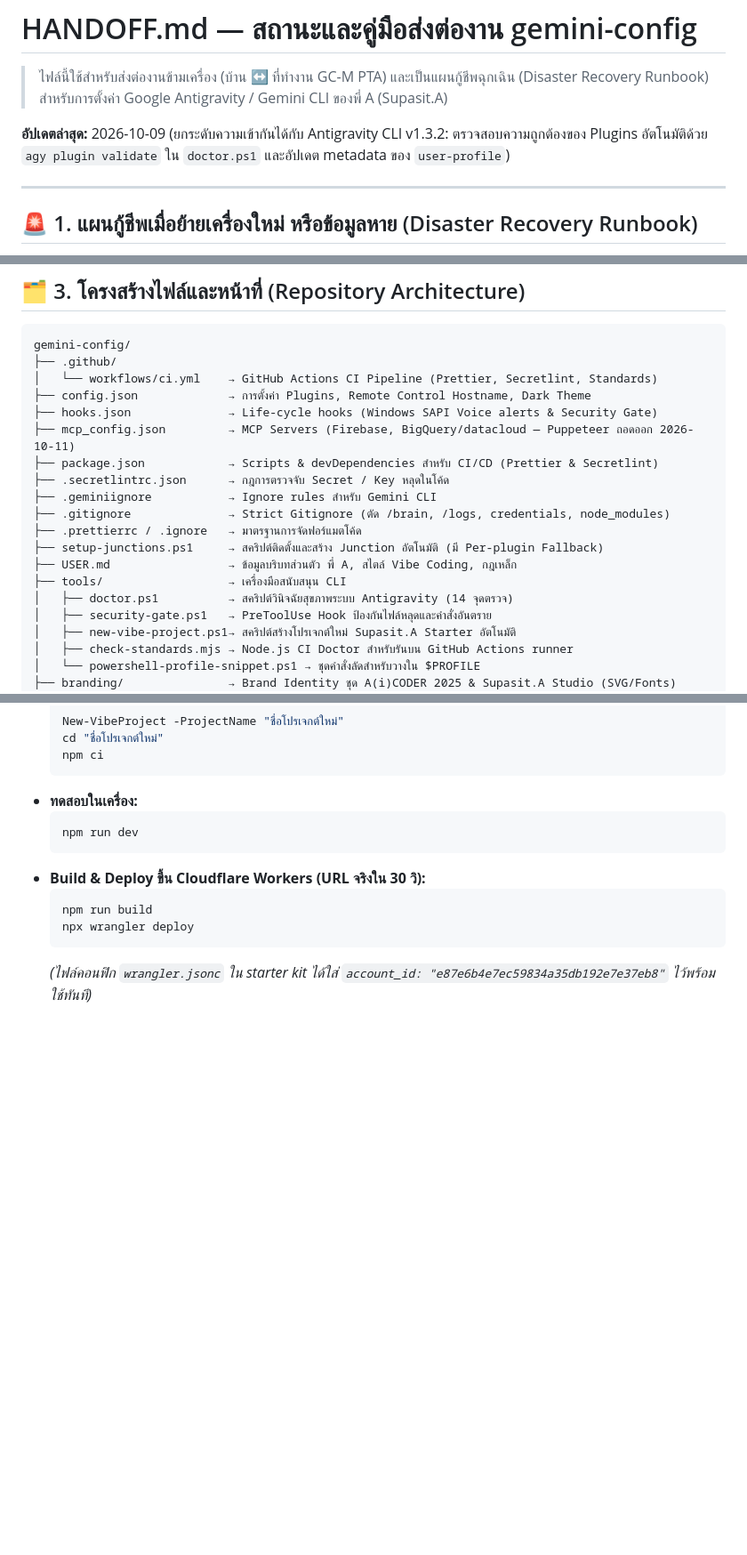
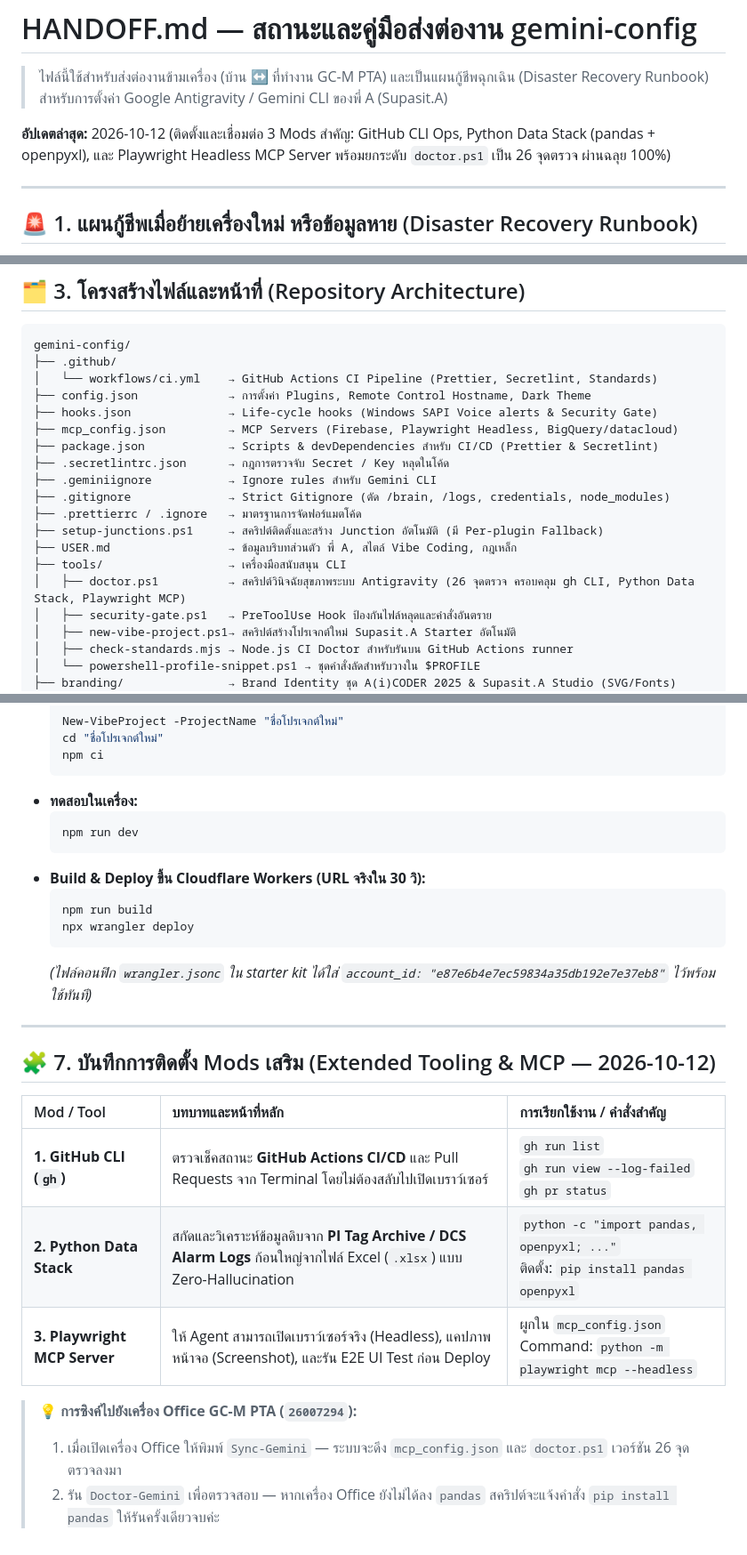
Before and after one commit to supasiao7896TH/gemini-config, a Markdown page: HANDOFF.md, 3 parts joined by grey strips. Shown at 89% size. GitHub-like rendering; blank space fills up the shorter version.

Commit message:
docs: document Playwright MCP, Python data stack, and GitHub CLI in HANDOFF.md

````diff
--- a/HANDOFF.md
+++ b/HANDOFF.md
@@ -2,7 +2,7 @@
 
 > ไฟล์นี้ใช้สำหรับส่งต่องานข้ามเครื่อง (บ้าน ↔ ที่ทำงาน GC-M PTA) และเป็นแผนกู้ชีพฉุกเฉิน (Disaster Recovery Runbook) สำหรับการตั้งค่า Google Antigravity / Gemini CLI ของพี่ A (Supasit.A)
 
-**อัปเดตล่าสุด:** 2026-10-09 (ยกระดับความเข้ากันได้กับ Antigravity CLI v1.3.2: ตรวจสอบความถูกต้องของ Plugins อัตโนมัติด้วย `agy plugin validate` ใน `doctor.ps1` และอัปเดต metadata ของ `user-profile`)
+**อัปเดตล่าสุด:** 2026-10-12 (ติดตั้งและเชื่อมต่อ 3 Mods สำคัญ: GitHub CLI Ops, Python Data Stack (pandas + openpyxl), และ Playwright Headless MCP Server พร้อมยกระดับ `doctor.ps1` เป็น 26 จุดตรวจ ผ่านฉลุย 100%)
 
 ---
 
@@ -92,7 +92,7 @@ gemini-config/
 │   └── workflows/ci.yml    → GitHub Actions CI Pipeline (Prettier, Secretlint, Standards)
 ├── config.json             → การตั้งค่า Plugins, Remote Control Hostname, Dark Theme
 ├── hooks.json              → Life-cycle hooks (Windows SAPI Voice alerts & Security Gate)
-├── mcp_config.json         → MCP Servers (Firebase, BigQuery/datacloud — Puppeteer ถอดออก 2026-10-11)
+├── mcp_config.json         → MCP Servers (Firebase, Playwright Headless, BigQuery/datacloud)
 ├── package.json            → Scripts & devDependencies สำหรับ CI/CD (Prettier & Secretlint)
 ├── .secretlintrc.json      → กฎการตรวจจับ Secret / Key หลุดในโค้ด
 ├── .geminiignore           → Ignore rules สำหรับ Gemini CLI
@@ -101,7 +101,7 @@ gemini-config/
 ├── setup-junctions.ps1     → สคริปต์ติดตั้งและสร้าง Junction อัตโนมัติ (มี Per-plugin Fallback)
 ├── USER.md                 → ข้อมูลบริบทส่วนตัว พี่ A, สไตล์ Vibe Coding, กฎเหล็ก
 ├── tools/                  → เครื่องมือสนับสนุน CLI
-│   ├── doctor.ps1          → สคริปต์วินิจฉัยสุขภาพระบบ Antigravity (14 จุดตรวจ)
+│   ├── doctor.ps1          → สคริปต์วินิจฉัยสุขภาพระบบ Antigravity (26 จุดตรวจ ครอบคลุม gh CLI, Python Data Stack, Playwright MCP)
 │   ├── security-gate.ps1   → PreToolUse Hook ป้องกันไฟล์หลุดและคำสั่งอันตราย
 │   ├── new-vibe-project.ps1→ สคริปต์สร้างโปรเจกต์ใหม่ Supasit.A Starter อัตโนมัติ
 │   ├── check-standards.mjs → Node.js CI Doctor สำหรับรันบน GitHub Actions runner
@@ -194,3 +194,17 @@ Doctor-Gemini
   npx wrangler deploy
   ```
   *(ไฟล์คอนฟิก `wrangler.jsonc` ใน starter kit ได้ใส่ `account_id: "e87e6b4e7ec59834a35db192e7e37eb8"` ไว้พร้อมใช้ทันที)*
+
+---
+
+## 🧩 7. บันทึกการติดตั้ง Mods เสริม (Extended Tooling & MCP — 2026-10-12)
+
+| Mod / Tool | บทบาทและหน้าที่หลัก | การเรียกใช้งาน / คำสั่งสำคัญ |
+| :--- | :--- | :--- |
+| **1. GitHub CLI (`gh`)** | ตรวจเช็คสถานะ **GitHub Actions CI/CD** และ Pull Requests จาก Terminal โดยไม่ต้องสลับไปเปิดเบราว์เซอร์ | `gh run list`<br>`gh run view --log-failed`<br>`gh pr status` |
+| **2. Python Data Stack** | สกัดและวิเคราะห์ข้อมูลดิบจาก **PI Tag Archive / DCS Alarm Logs** ก้อนใหญ่จากไฟล์ Excel (`.xlsx`) แบบ Zero-Hallucination | `python -c "import pandas, openpyxl; ..."`<br>ติดตั้ง: `pip install pandas openpyxl` |
+| **3. Playwright MCP Server** | ให้ Agent สามารถเปิดเบราว์เซอร์จริง (Headless), แคปภาพหน้าจอ (Screenshot), และรัน E2E UI Test ก่อน Deploy | ผูกใน `mcp_config.json`<br>Command: `python -m playwright mcp --headless` |
+
+> 💡 **การซิงค์ไปยังเครื่อง Office GC-M PTA (`26007294`):**
+> 1. เมื่อเปิดเครื่อง Office ให้พิมพ์ `Sync-Gemini` — ระบบจะดึง `mcp_config.json` และ `doctor.ps1` เวอร์ชัน 26 จุดตรวจลงมา
+> 2. รัน `Doctor-Gemini` เพื่อตรวจสอบ — หากเครื่อง Office ยังไม่ได้ลง `pandas` สคริปต์จะแจ้งคำสั่ง `pip install pandas` ให้รันครั้งเดียวจบค่ะ
````
